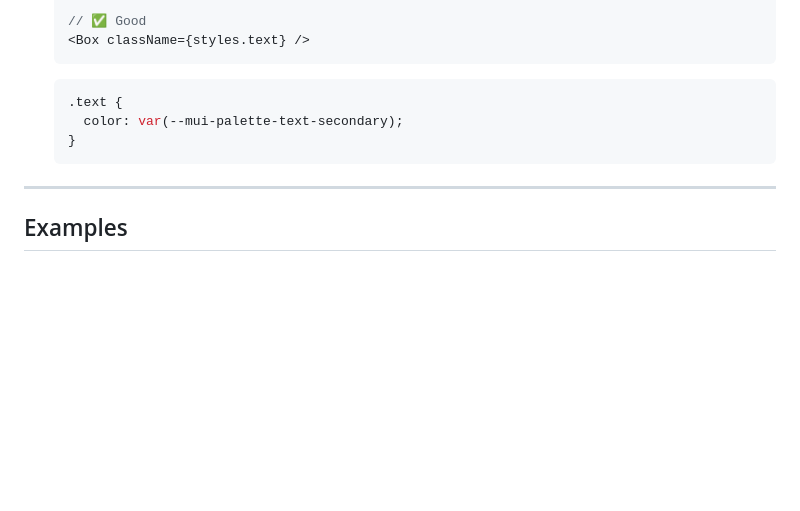
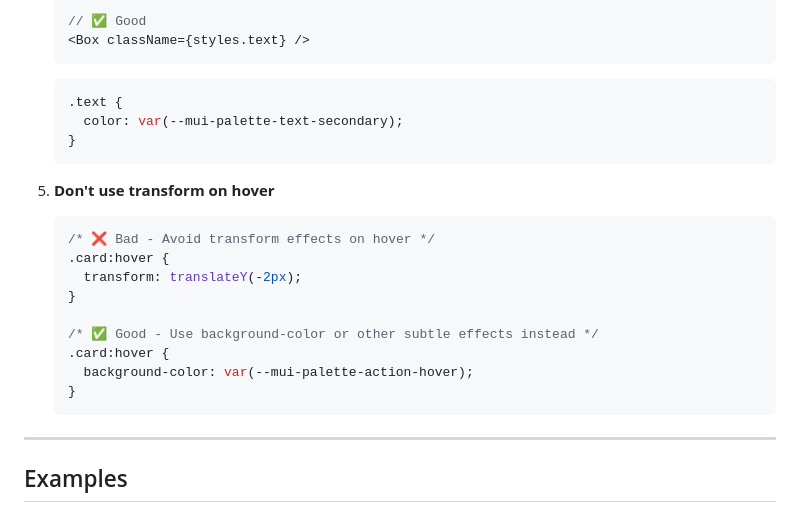
Before and after one commit to marekmelichar/notes, a Markdown page: ui/docs/styling-guide.md, the part around the change. Rendered like a GitHub page; blank space fills up the shorter version.

Commit message:
docs: Add rule to avoid transform on hover
Co-Authored-By: Claude Opus 4.5 <noreply@anthropic.com>

````diff
--- a/ui/docs/styling-guide.md
+++ b/ui/docs/styling-guide.md
@@ -337,6 +337,19 @@ When styling a component, follow this decision tree:
    }
    ```
 
+5. **Don't use transform on hover**
+   ```css
+   /* ❌ Bad - Avoid transform effects on hover */
+   .card:hover {
+     transform: translateY(-2px);
+   }
+
+   /* ✅ Good - Use background-color or other subtle effects instead */
+   .card:hover {
+     background-color: var(--mui-palette-action-hover);
+   }
+   ```
+
 ---
 
 ## Examples
````
